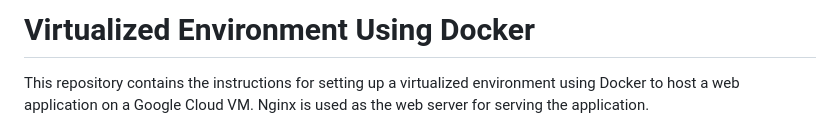
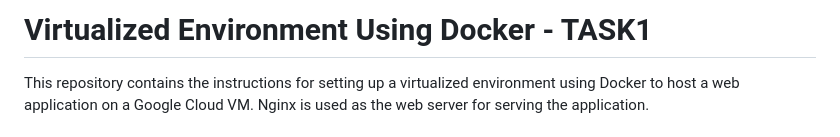
Before and after one commit to kawin048/CLOUD_TASK2, a Markdown page: README.md, the part around the change. GitHub-like rendering.

```diff
--- a/README.md
+++ b/README.md
@@ -1,4 +1,4 @@
-# Virtualized Environment Using Docker
+# Virtualized Environment Using Docker - TASK1
 This repository contains the instructions for setting up a virtualized environment using Docker to host a web application on a Google Cloud VM. Nginx is used as the web server for serving the application.
 
 # Table of Contents
```
